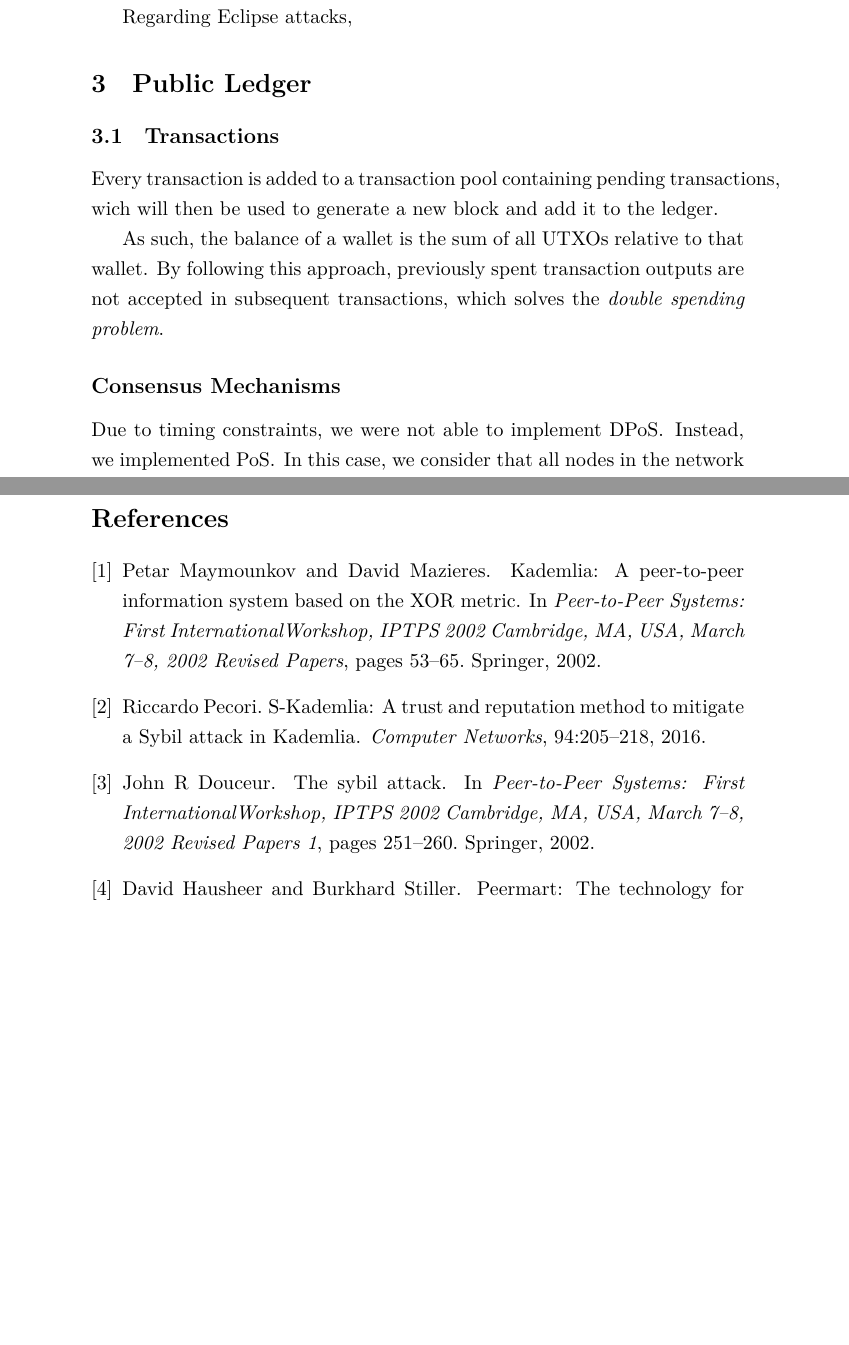
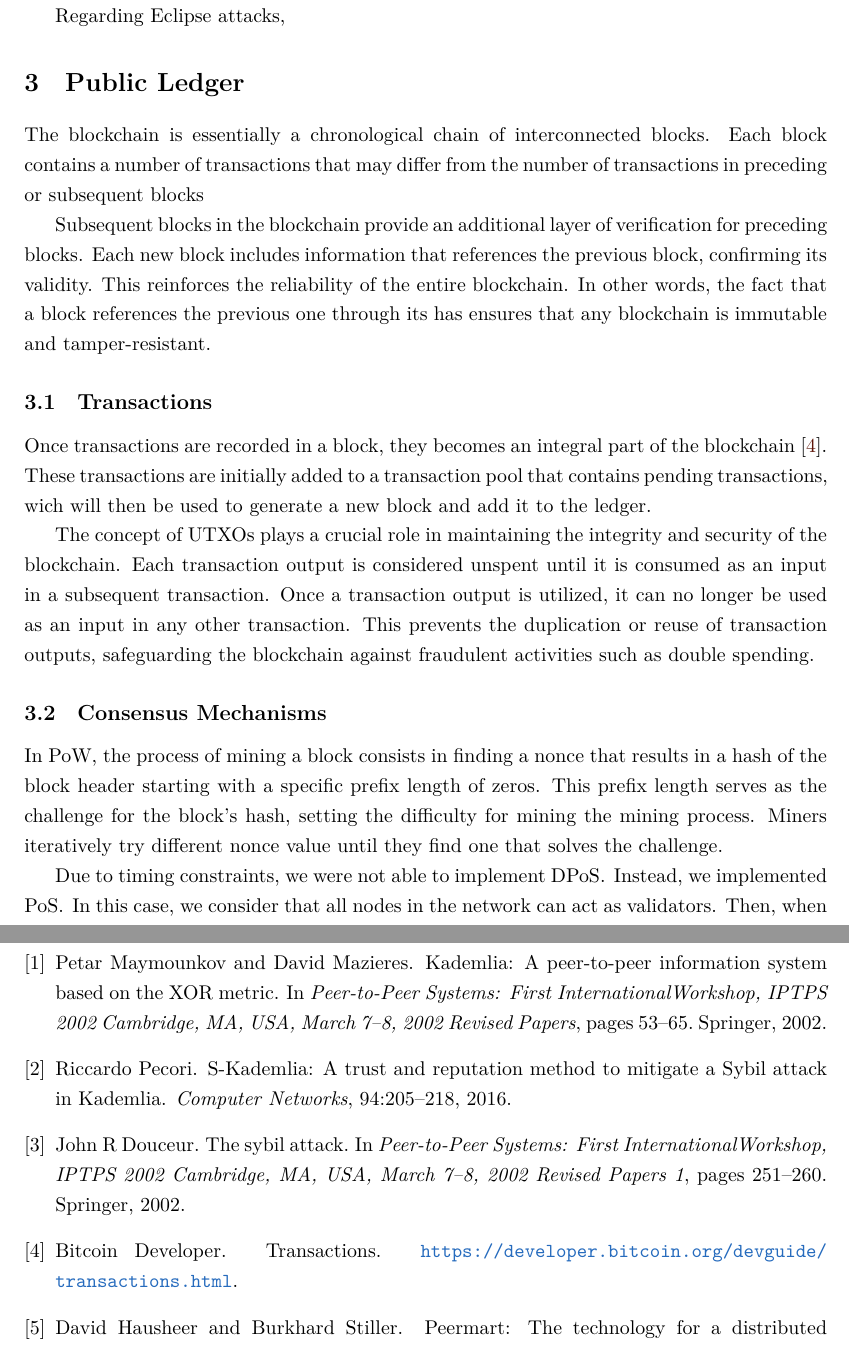
Before and after one commit to ruipedro16/FCUP-SDD, a LaTeX document (report/report.tex): two parts of pages 5 and 8 of 8, joined at a grey line, cut so that both start at the same text, the shorter picture padded with empty space. Compiled offline with XeLaTeX.

Commit message:
report: blockchain section

```diff
--- a/report/report.tex
+++ b/report/report.tex
@@ -5,7 +5,7 @@
 \usepackage[capitalise, noabbrev]{cleveref}
 \usepackage{graphicx}
 \usepackage{float}
-% \usepackage{a4wide}
+\usepackage{a4wide}
 \usepackage{relsize}
 \usepackage{setspace}
 \usepackage[dvipsnames]{xcolor}
@@ -146,16 +146,34 @@ Regarding Eclipse attacks,
 
 \section{Public Ledger}\label{sec:ledger}
 
+The blockchain is essentially a chronological chain of interconnected blocks.
+Each block contains a number of transactions that may differ from the number of
+transactions in preceding or subsequent blocks
+
+Subsequent blocks in the blockchain provide an additional layer of verification for preceding blocks.
+Each new block includes information that references the previous block, confirming its validity.
+This reinforces the reliability of the entire blockchain.
+In other words, the fact that a block references the previous one through its has ensures that any
+blockchain is immutable and tamper-resistant.
+
 \subsection{Transactions}
 
-Every transaction is added to a transaction pool containing pending transactions, wich will then be used
-to generate a new block and add it to the ledger.
+Once transactions are recorded in a block, they becomes an integral part of the blockchain~\cite{Transact84:online}.
+These transactions are initially added to a transaction pool that contains pending transactions, wich
+will then be used to generate a new block and add it to the ledger.
 
-As such, the balance of a wallet is the sum of all \acsp{UTXO} relative to that wallet.
-By following this approach, previously spent transaction outputs are not accepted in subsequent transactions, which solves
-the \textit{double spending problem}.
+The concept of \acsp{UTXO} plays a crucial role in maintaining the integrity and security of the blockchain.
+Each transaction output is considered unspent until it is consumed as an input in a subsequent transaction.
+Once a transaction output is utilized, it can no longer be used as an input in any other transaction.
+This prevents the duplication or reuse of transaction outputs, safeguarding the blockchain against fraudulent
+activities such as double spending.
 
-\subsection*{Consensus Mechanisms}
+\subsection{Consensus Mechanisms}
+
+In \acs{PoW}, the process of mining a block consists in finding a nonce that results in a hash of the
+block header starting with a specific prefix length of zeros. This prefix length serves as the challenge
+for the block's hash, setting the difficulty for mining the mining process. Miners iteratively try
+different nonce value until they find one that solves the challenge.
 
 Due to timing constraints, we were not able to implement \acs{DPoS}. Instead, we implemented \acs{PoS}.
 In this case, we consider that all nodes in the network can act as validators. Then, when validating the
```
Also changed, not shown: report/refs.bib (+6 -0 lines), report/report.pdf.
